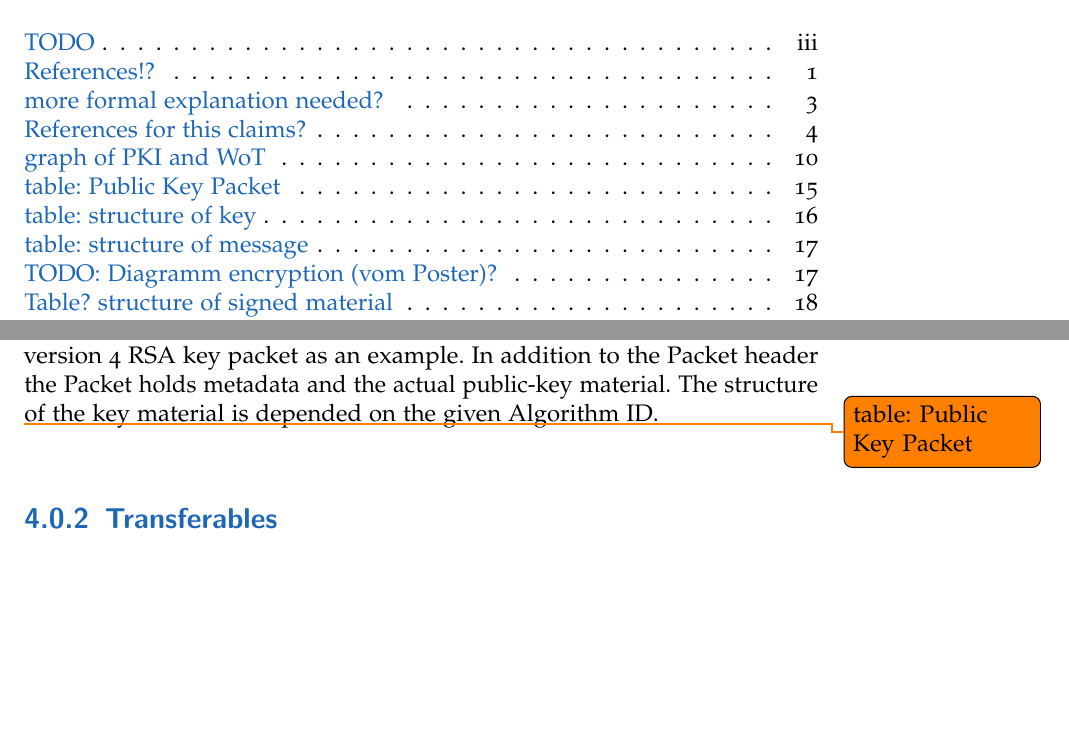
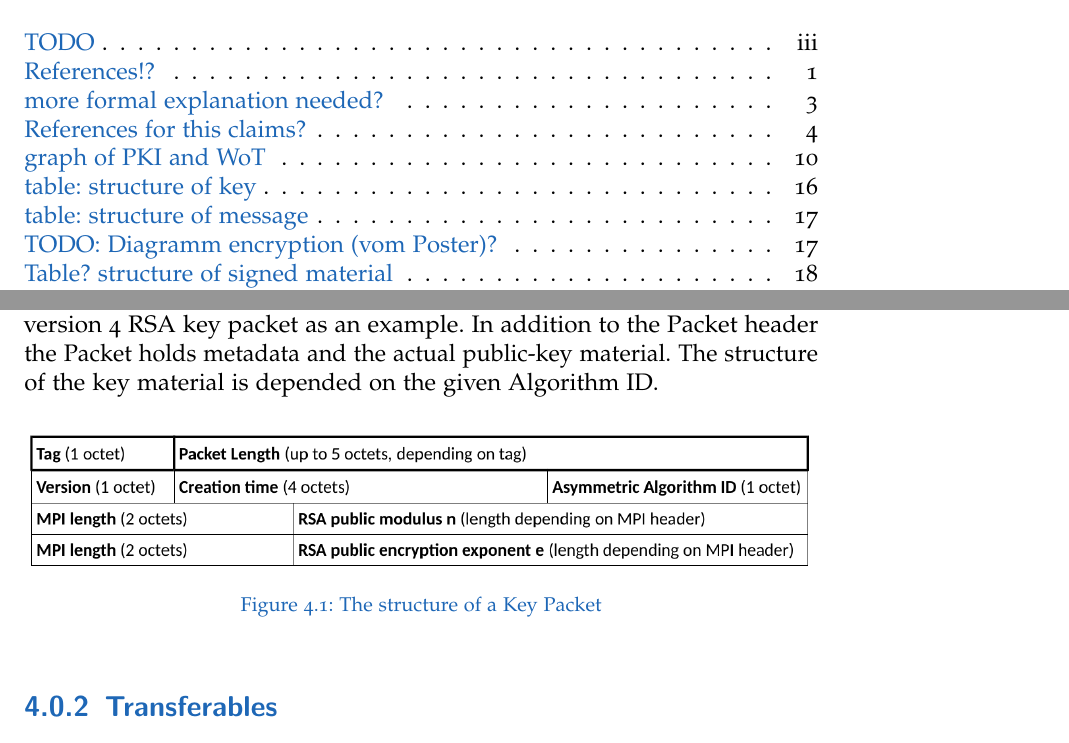
Before and after one commit to stefan2904/bakk-thesis, a LaTeX thesis (main.tex, which reads 4-theOpenPGPmessageFormat.tex): two parts of pages 7 and 23 of 40 before the commit and two parts of pages 7 and 23 of 42 after it, joined at a grey line, cut so that both start at the same text, the shorter picture padded with empty space. Compiled offline with pdfLaTeX; an older LaTeX class or package is replaced by its successor.

Commit message:
added key packet figure

```diff
--- a/4-theOpenPGPmessageFormat.tex
+++ b/4-theOpenPGPmessageFormat.tex
@@ -87,7 +87,12 @@ To encode large numbers (e.g. key material) openPGP defines a structure called M
 
 To illustrate the described structures, TODO shows the structure of a version 4 RSA key packet as an example. In addition to the Packet header the Packet holds metadata and the actual public-key material. The structure of the key material is depended on the given Algorithm ID.
 
-\todo{table: Public Key Packet}
+\begin{figure}[h!]
+\centering
+\includegraphics[width=1\linewidth]{figures/packet-key.png}
+\caption[]{The structure of a Key Packet}
+\label{fig:packet-key}
+\end{figure}
 
 
 \subsection{Transferables}
```
Also changed, not shown: figures/packet-key.png (added).
